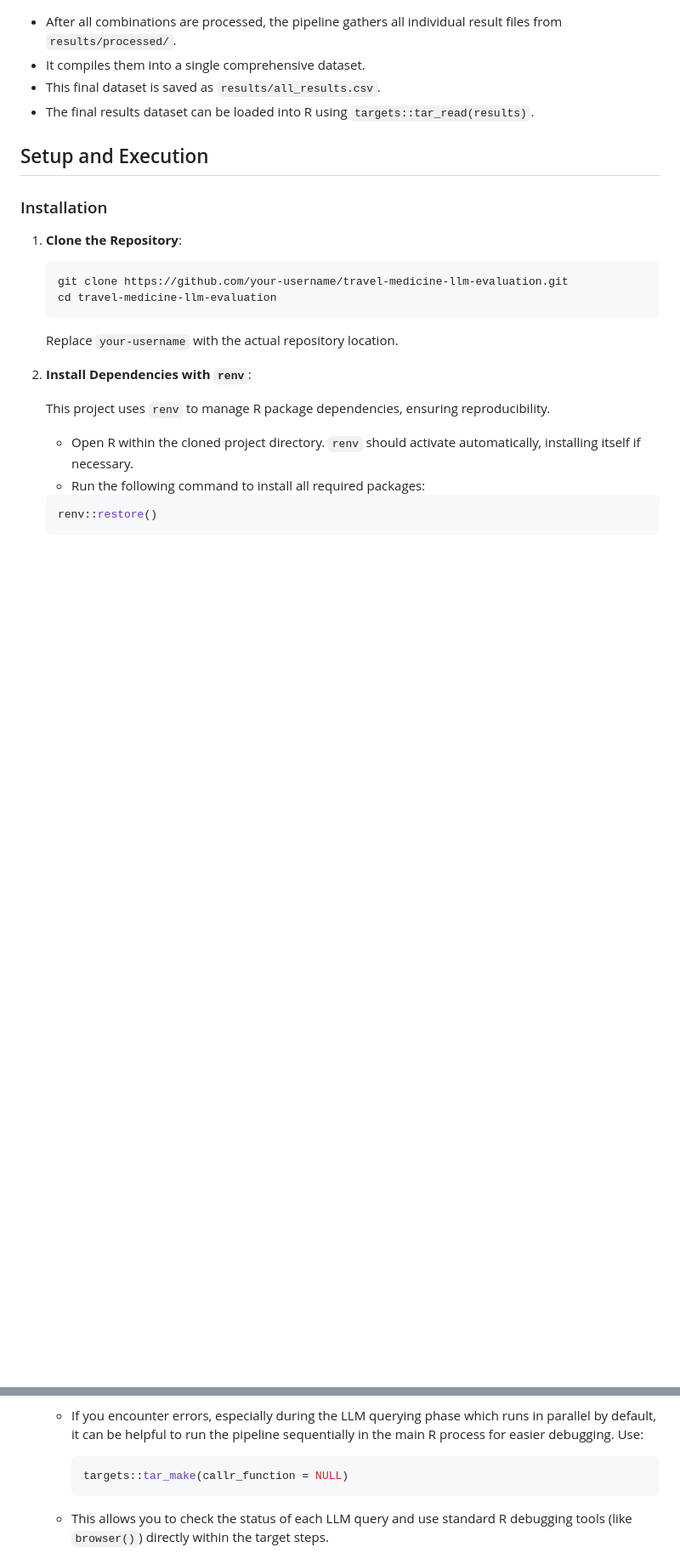
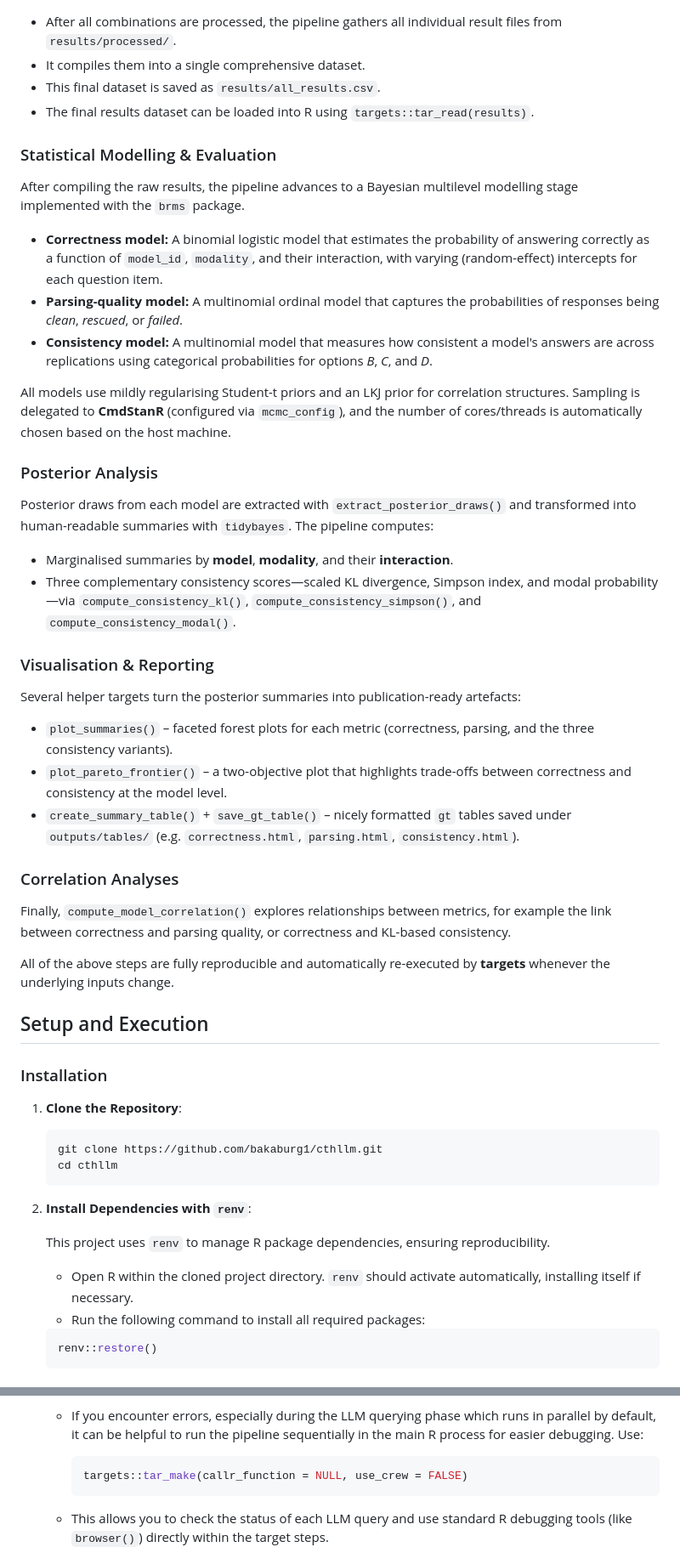
Before and after one commit to bakaburg1/chtllm_paper, a Markdown page: README.md, 2 parts joined by grey strips. Shown: that part at 85% size. GitHub-like rendering; blank space fills up the shorter version.

Commit message:
docs(readme): document Bayesian modelling, posterior analysis, and debugging workflow

````diff
--- a/README.md
+++ b/README.md
@@ -53,6 +53,37 @@ For each unique combination, in parallel, the pipeline:
 * This final dataset is saved as `results/all_results.csv`.
 * The final results dataset can be loaded into R using `targets::tar_read(results)`.
 
+### Statistical Modelling & Evaluation
+
+After compiling the raw results, the pipeline advances to a Bayesian multilevel modelling stage implemented with the `brms` package.
+
+* **Correctness model:** A binomial logistic model that estimates the probability of answering correctly as a function of `model_id`, `modality`, and their interaction, with varying (random-effect) intercepts for each question item.
+* **Parsing-quality model:** A multinomial ordinal model that captures the probabilities of responses being *clean*, *rescued*, or *failed*.
+* **Consistency model:** A multinomial model that measures how consistent a model's answers are across replications using categorical probabilities for options *B*, *C*, and *D*.
+
+All models use mildly regularising Student-t priors and an LKJ prior for correlation structures. Sampling is delegated to **CmdStanR** (configured via `mcmc_config`), and the number of cores/threads is automatically chosen based on the host machine.
+
+### Posterior Analysis
+
+Posterior draws from each model are extracted with `extract_posterior_draws()` and transformed into human-readable summaries with `tidybayes`. The pipeline computes:
+
+* Marginalised summaries by **model**, **modality**, and their **interaction**.
+* Three complementary consistency scores—scaled KL divergence, Simpson index, and modal probability—via `compute_consistency_kl()`, `compute_consistency_simpson()`, and `compute_consistency_modal()`.
+
+### Visualisation & Reporting
+
+Several helper targets turn the posterior summaries into publication-ready artefacts:
+
+* `plot_summaries()` – faceted forest plots for each metric (correctness, parsing, and the three consistency variants).
+* `plot_pareto_frontier()` – a two-objective plot that highlights trade-offs between correctness and consistency at the model level.
+* `create_summary_table()` + `save_gt_table()` – nicely formatted `gt` tables saved under `outputs/tables/` (e.g. `correctness.html`, `parsing.html`, `consistency.html`).
+
+### Correlation Analyses
+
+Finally, `compute_model_correlation()` explores relationships between metrics, for example the link between correctness and parsing quality, or correctness and KL-based consistency.
+
+All of the above steps are fully reproducible and automatically re-executed by **targets** whenever the underlying inputs change.
+
 ## Setup and Execution
 
 ### Installation
@@ -60,11 +91,9 @@ For each unique combination, in parallel, the pipeline:
 1. **Clone the Repository**:
 
    ```bash
-   git clone https://github.com/your-username/travel-medicine-llm-evaluation.git
-   cd travel-medicine-llm-evaluation
+   git clone https://github.com/bakaburg1/cthllm.git
+   cd cthllm
    ```
-
-   Replace `your-username` with the actual repository location.
 
 2. **Install Dependencies with `renv`**:
 
@@ -102,7 +131,7 @@ For each unique combination, in parallel, the pipeline:
     * If you encounter errors, especially during the LLM querying phase which runs in parallel by default, it can be helpful to run the pipeline sequentially in the main R process for easier debugging. Use:
 
       ```R
-      targets::tar_make(callr_function = NULL)
+      targets::tar_make(callr_function = NULL, use_crew = FALSE)
       ```
 
     * This allows you to check the status of each LLM query and use standard R debugging tools (like `browser()`) directly within the target steps.
````
